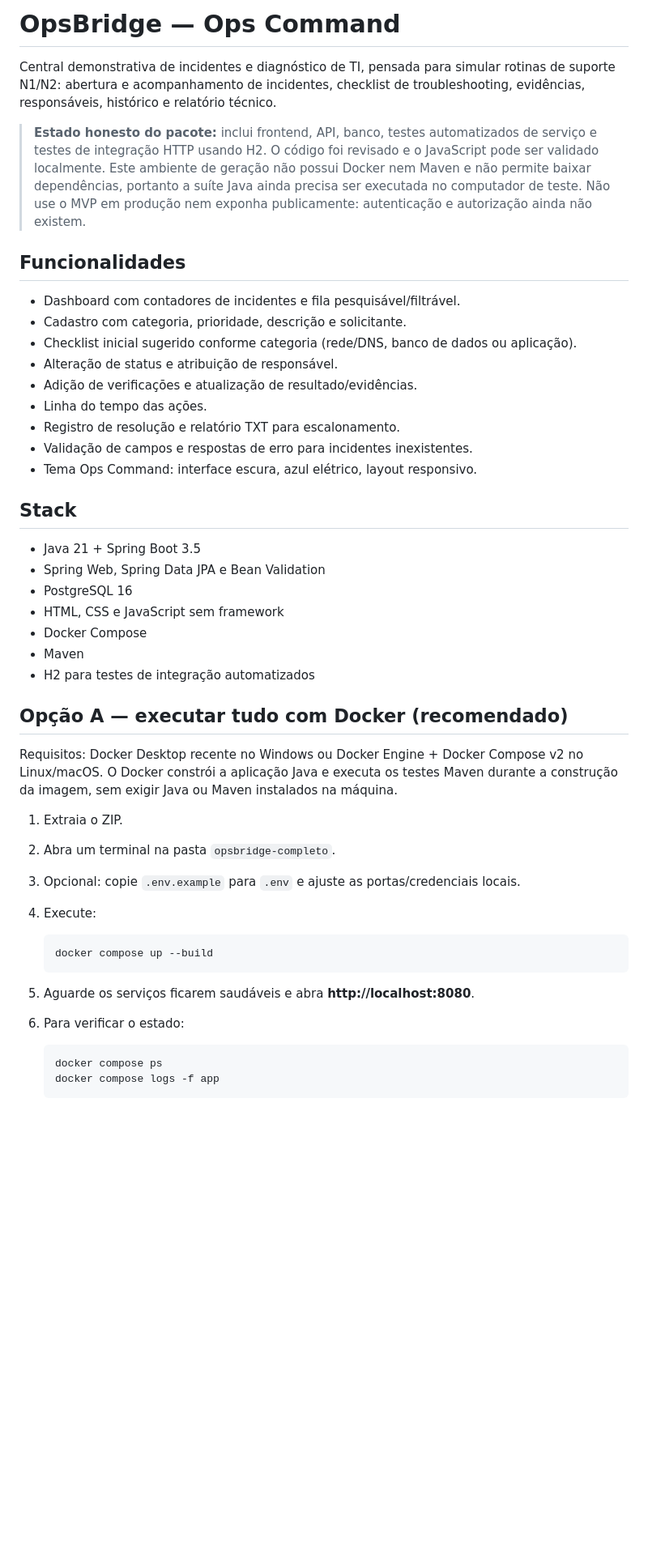
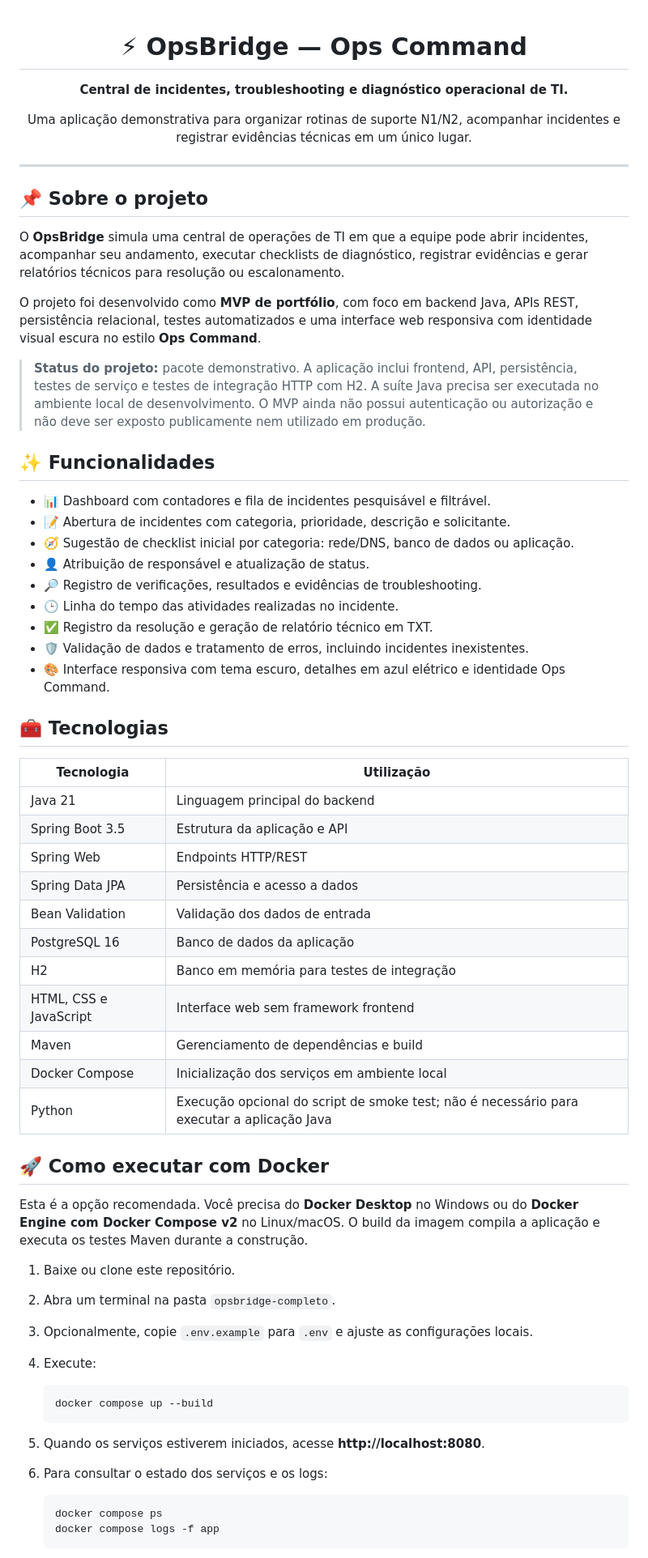
Before and after one commit to devbymarks/opsbridge, a Markdown page: README.md, the part around one of its changes. Shown at 81% size. Rendered like a GitHub page; blank space fills up the shorter version.

````diff
--- a/README.md
+++ b/README.md
@@ -1,46 +1,66 @@
-# OpsBridge — Ops Command
+<div align="center">
 
-Central demonstrativa de incidentes e diagnóstico de TI, pensada para simular rotinas de suporte N1/N2: abertura e acompanhamento de incidentes, checklist de troubleshooting, evidências, responsáveis, histórico e relatório técnico.
+# ⚡ OpsBridge — Ops Command
 
-> **Estado honesto do pacote:** inclui frontend, API, banco, testes automatizados de serviço e testes de integração HTTP usando H2. O código foi revisado e o JavaScript pode ser validado localmente. Este ambiente de geração não possui Docker nem Maven e não permite baixar dependências, portanto a suíte Java ainda precisa ser executada no computador de teste. Não use o MVP em produção nem exponha publicamente: autenticação e autorização ainda não existem.
+**Central de incidentes, troubleshooting e diagnóstico operacional de TI.**
 
-## Funcionalidades
+Uma aplicação demonstrativa para organizar rotinas de suporte N1/N2, acompanhar incidentes e registrar evidências técnicas em um único lugar.
 
-- Dashboard com contadores de incidentes e fila pesquisável/filtrável.
-- Cadastro com categoria, prioridade, descrição e solicitante.
-- Checklist inicial sugerido conforme categoria (rede/DNS, banco de dados ou aplicação).
-- Alteração de status e atribuição de responsável.
-- Adição de verificações e atualização de resultado/evidências.
-- Linha do tempo das ações.
-- Registro de resolução e relatório TXT para escalonamento.
-- Validação de campos e respostas de erro para incidentes inexistentes.
-- Tema Ops Command: interface escura, azul elétrico, layout responsivo.
+</div>
 
-## Stack
+---
 
-- Java 21 + Spring Boot 3.5
-- Spring Web, Spring Data JPA e Bean Validation
-- PostgreSQL 16
-- HTML, CSS e JavaScript sem framework
-- Docker Compose
-- Maven
-- H2 para testes de integração automatizados
+## 📌 Sobre o projeto
 
-## Opção A — executar tudo com Docker (recomendado)
+O **OpsBridge** simula uma central de operações de TI em que a equipe pode abrir incidentes, acompanhar seu andamento, executar checklists de diagnóstico, registrar evidências e gerar relatórios técnicos para resolução ou escalonamento.
 
-Requisitos: Docker Desktop recente no Windows ou Docker Engine + Docker Compose v2 no Linux/macOS. O Docker constrói a aplicação Java e executa os testes Maven durante a construção da imagem, sem exigir Java ou Maven instalados na máquina.
+O projeto foi desenvolvido como **MVP de portfólio**, com foco em backend Java, APIs REST, persistência relacional, testes automatizados e uma interface web responsiva com identidade visual escura no estilo **Ops Command**.
 
-1. Extraia o ZIP.
+> **Status do projeto:** pacote demonstrativo. A aplicação inclui frontend, API, persistência, testes de serviço e testes de integração HTTP com H2. A suíte Java precisa ser executada no ambiente local de desenvolvimento. O MVP ainda não possui autenticação ou autorização e não deve ser exposto publicamente nem utilizado em produção.
+
+## ✨ Funcionalidades
+
+- 📊 Dashboard com contadores e fila de incidentes pesquisável e filtrável.
+- 📝 Abertura de incidentes com categoria, prioridade, descrição e solicitante.
+- 🧭 Sugestão de checklist inicial por categoria: rede/DNS, banco de dados ou aplicação.
+- 👤 Atribuição de responsável e atualização de status.
+- 🔎 Registro de verificações, resultados e evidências de troubleshooting.
+- 🕒 Linha do tempo das atividades realizadas no incidente.
+- ✅ Registro da resolução e geração de relatório técnico em TXT.
+- 🛡️ Validação de dados e tratamento de erros, incluindo incidentes inexistentes.
+- 🎨 Interface responsiva com tema escuro, detalhes em azul elétrico e identidade Ops Command.
+
+## 🧰 Tecnologias
+
+| Tecnologia | Utilização |
+|---|---|
+| Java 21 | Linguagem principal do backend |
+| Spring Boot 3.5 | Estrutura da aplicação e API |
+| Spring Web | Endpoints HTTP/REST |
+| Spring Data JPA | Persistência e acesso a dados |
+| Bean Validation | Validação dos dados de entrada |
+| PostgreSQL 16 | Banco de dados da aplicação |
+| H2 | Banco em memória para testes de integração |
+| HTML, CSS e JavaScript | Interface web sem framework frontend |
+| Maven | Gerenciamento de dependências e build |
+| Docker Compose | Inicialização dos serviços em ambiente local |
+| Python | Execução opcional do script de smoke test; não é necessário para executar a aplicação Java |
+
+## 🚀 Como executar com Docker
+
+Esta é a opção recomendada. Você precisa do **Docker Desktop** no Windows ou do **Docker Engine com Docker Compose v2** no Linux/macOS. O build da imagem compila a aplicação e executa os testes Maven durante a construção.
+
+1. Baixe ou clone este repositório.
 2. Abra um terminal na pasta `opsbridge-completo`.
-3. Opcional: copie `.env.example` para `.env` e ajuste as portas/credenciais locais.
+3. Opcionalmente, copie `.env.example` para `.env` e ajuste as configurações locais.
 4. Execute:
 
    ```bash
    docker compose up --build
    ```
 
-5. Aguarde os serviços ficarem saudáveis e abra **http://localhost:8080**.
-6. Para verificar o estado:
+5. Quando os serviços estiverem iniciados, acesse **http://localhost:8080**.
+6. Para consultar o estado dos serviços e os logs:
 
    ```bash
    docker compose ps
````
Also changed, not shown: other parts of README.md (+97 -45 lines).
